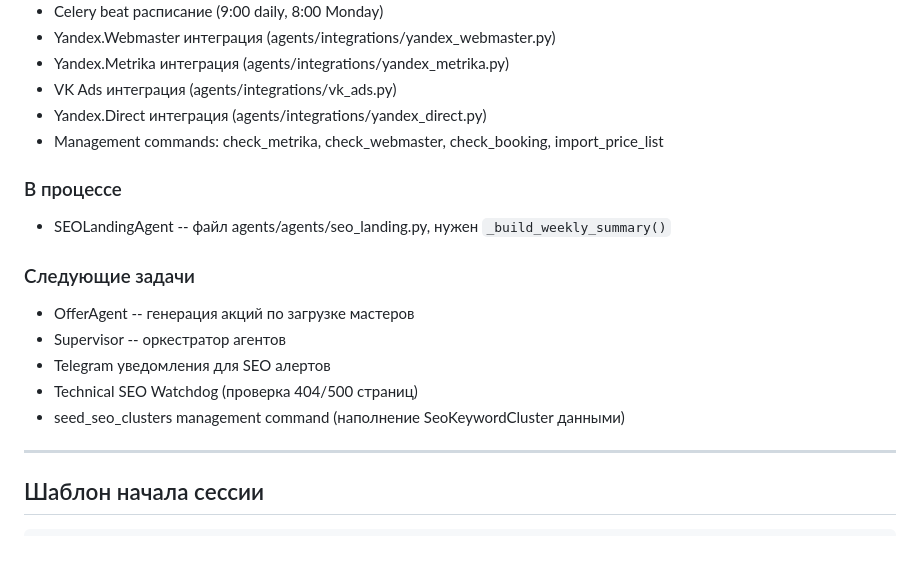
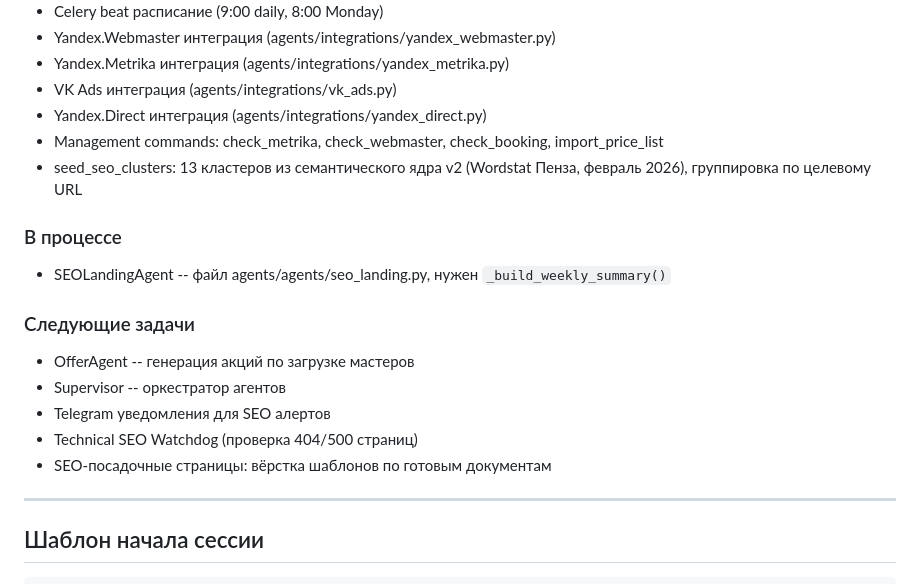
Before and after one commit to AndreyDeveloper84/formula_tela, a Markdown page: CLAUDE.md, the part around the change. Drawn GitHub-style; blank space fills up the shorter version.

Commit message:
docs: update CLAUDE.md — add seed_seo_clusters to done, update next tasks
Co-Authored-By: Claude Opus 4.6 <noreply@anthropic.com>

```diff
--- a/CLAUDE.md
+++ b/CLAUDE.md
@@ -365,6 +365,7 @@ python manage.py shell
 - VK Ads интеграция (agents/integrations/vk_ads.py)
 - Yandex.Direct интеграция (agents/integrations/yandex_direct.py)
 - Management commands: check_metrika, check_webmaster, check_booking, import_price_list
+- seed_seo_clusters: 13 кластеров из семантического ядра v2 (Wordstat Пенза, февраль 2026), группировка по целевому URL
 
 ### В процессе
 - SEOLandingAgent -- файл agents/agents/seo_landing.py, нужен `_build_weekly_summary()`
@@ -374,7 +375,7 @@ python manage.py shell
 - Supervisor -- оркестратор агентов
 - Telegram уведомления для SEO алертов
 - Technical SEO Watchdog (проверка 404/500 страниц)
-- seed_seo_clusters management command (наполнение SeoKeywordCluster данными)
+- SEO-посадочные страницы: вёрстка шаблонов по готовым документам
 
 ---
 
```
